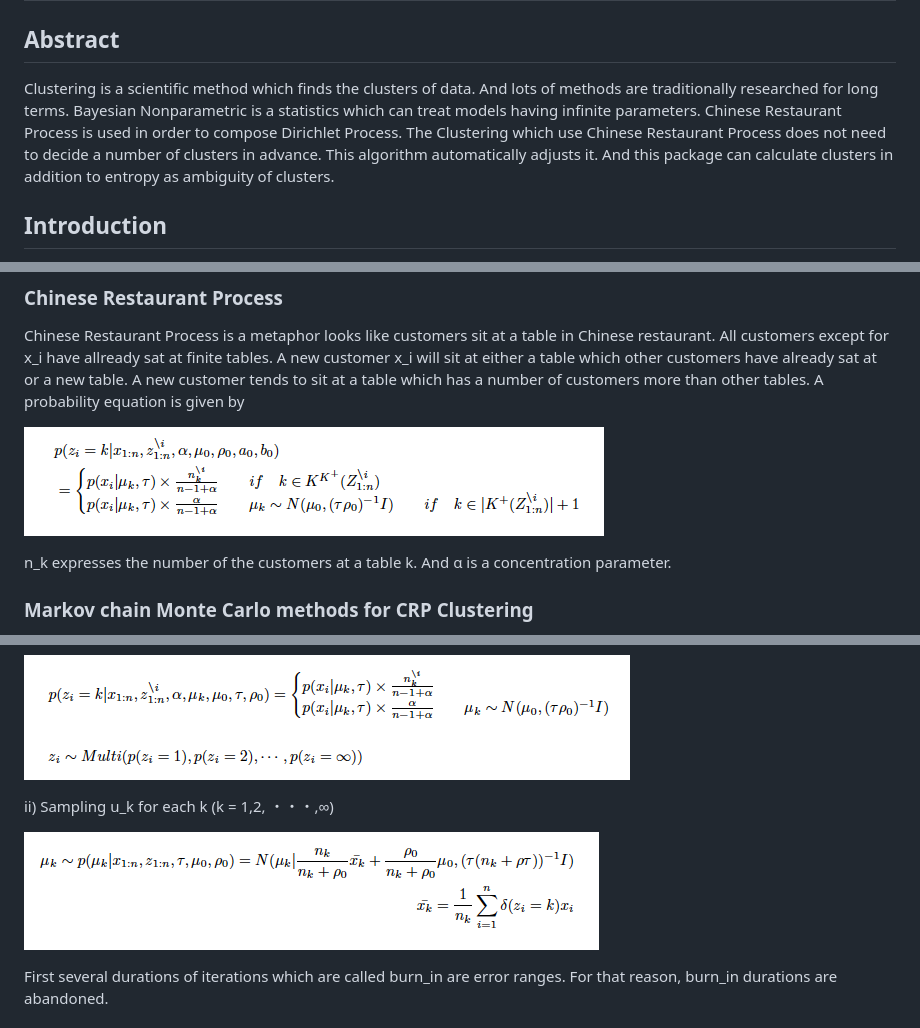
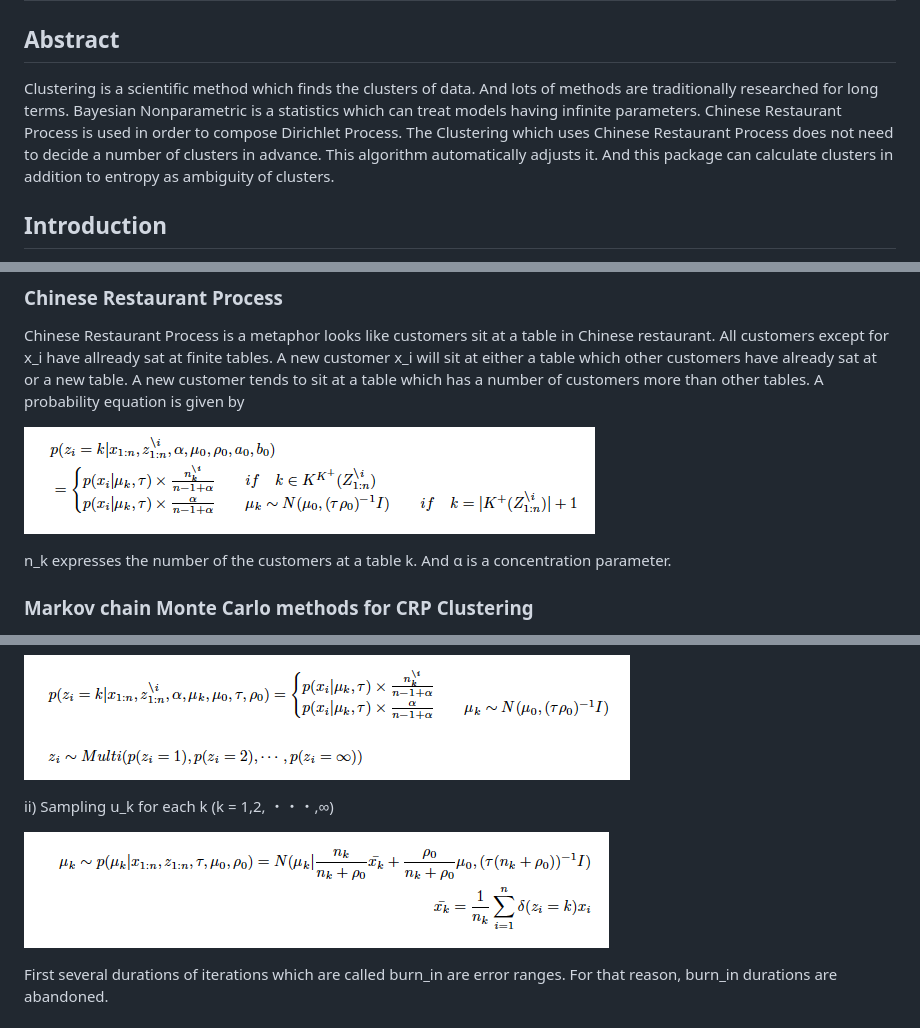
Before and after one commit to jirotubuyaki/ThunderBayesR, a Markdown page: README.md, 3 parts joined by grey strips. Rendered like a GitHub page; pictures changed too: readme_images/equation_1.png, readme_images/equation_3.png.

Commit message:
improved documents.

```diff
--- a/README.md
+++ b/README.md
@@ -1,7 +1,7 @@
 # CRPClustering: An R package for Bayesian Nonparametric Chinese Restaurant Process Clustering with Entropy
 
 ## Abstract
-Clustering is a scientific method which finds the clusters of data. And lots of methods are traditionally researched for long terms. Bayesian Nonparametric is a statistics which can treat models having infinite parameters. Chinese Restaurant Process is used in order to compose Dirichlet Process. The Clustering which use Chinese Restaurant Process does not need to decide a number of clusters in advance. This algorithm automatically adjusts it. And this package can calculate clusters in addition to entropy as ambiguity of clusters.
+Clustering is a scientific method which finds the clusters of data. And lots of methods are traditionally researched for long terms. Bayesian Nonparametric is a statistics which can treat models having infinite parameters. Chinese Restaurant Process is used in order to compose Dirichlet Process. The Clustering which uses Chinese Restaurant Process does not need to decide a number of clusters in advance. This algorithm automatically adjusts it. And this package can calculate clusters in addition to entropy as ambiguity of clusters.
 
 ## Introduction
 Clustering is a traditional method in order to find clusters of data. And lots of methods are invented for several decades. The most popular method is called as K-mean[@Hartigan1979]. K-mean is an algorithmic way in order to search clusters of data. But its method needs to decide a number of clusters in advance. So if the data is both high dimensions and a complex, deciding accurate numbers of clusters is difficult. And normal bayesian methods are too. For that reason, Bayesian Nonparametric methods are gradually important as computers are faster. In this package, we implement Chinese Restaurant Process Clustering (CRP)[@Pitman1995]. CRP can compose infinite dimensional parameters as Dirichlet Process[@Ferguson1973]. It acts like customers who sit at tables in a restaurant and has a probability to sit at a new table. As result, Its model always automates Clustering. And we add the method which calculates entropy[@Elliott1999] of clusters into this package. It can check ambiguity of the result. Then we explain the Clustering model and how to use it in detail. finally, an example is explained.
```
Also changed, not shown: 6 other files.
